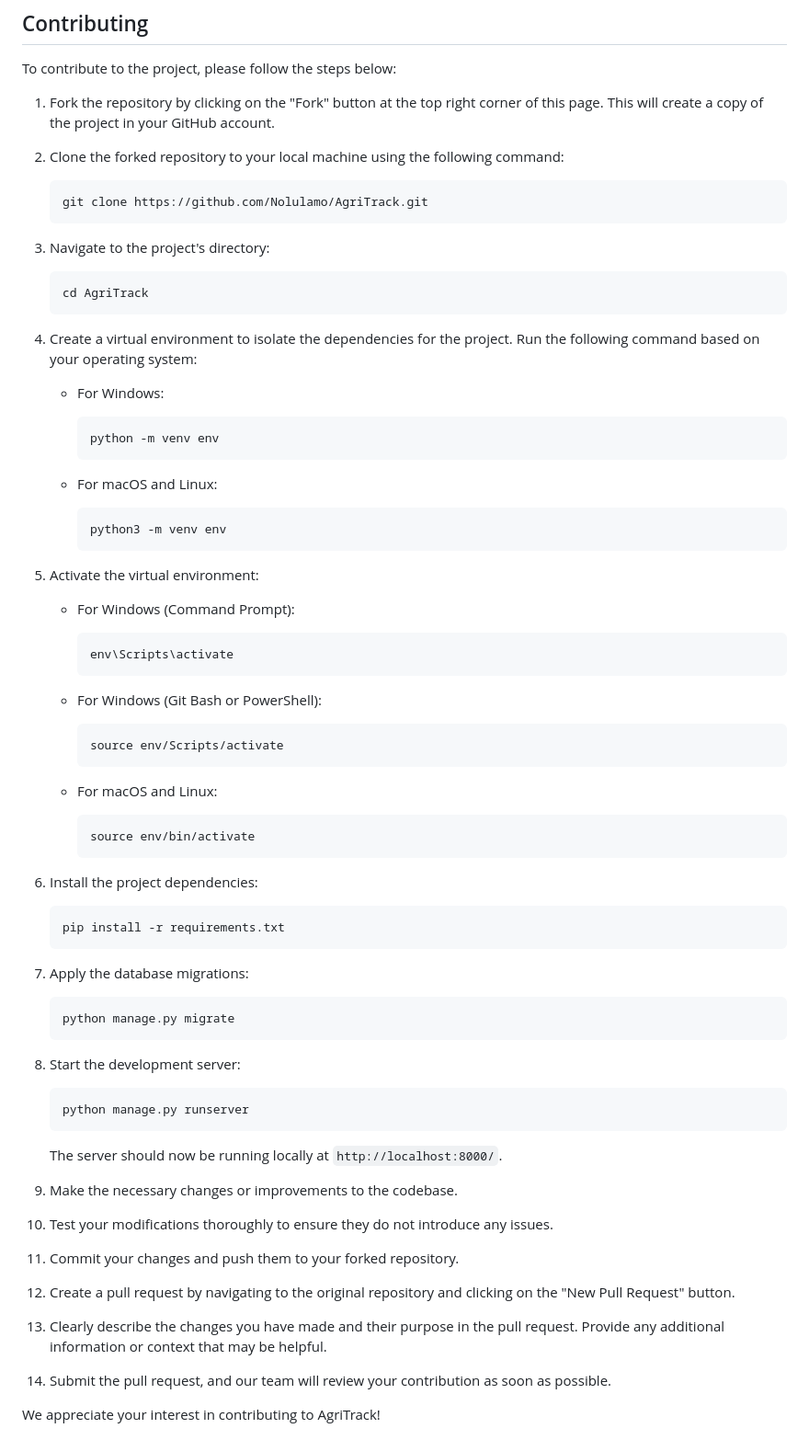
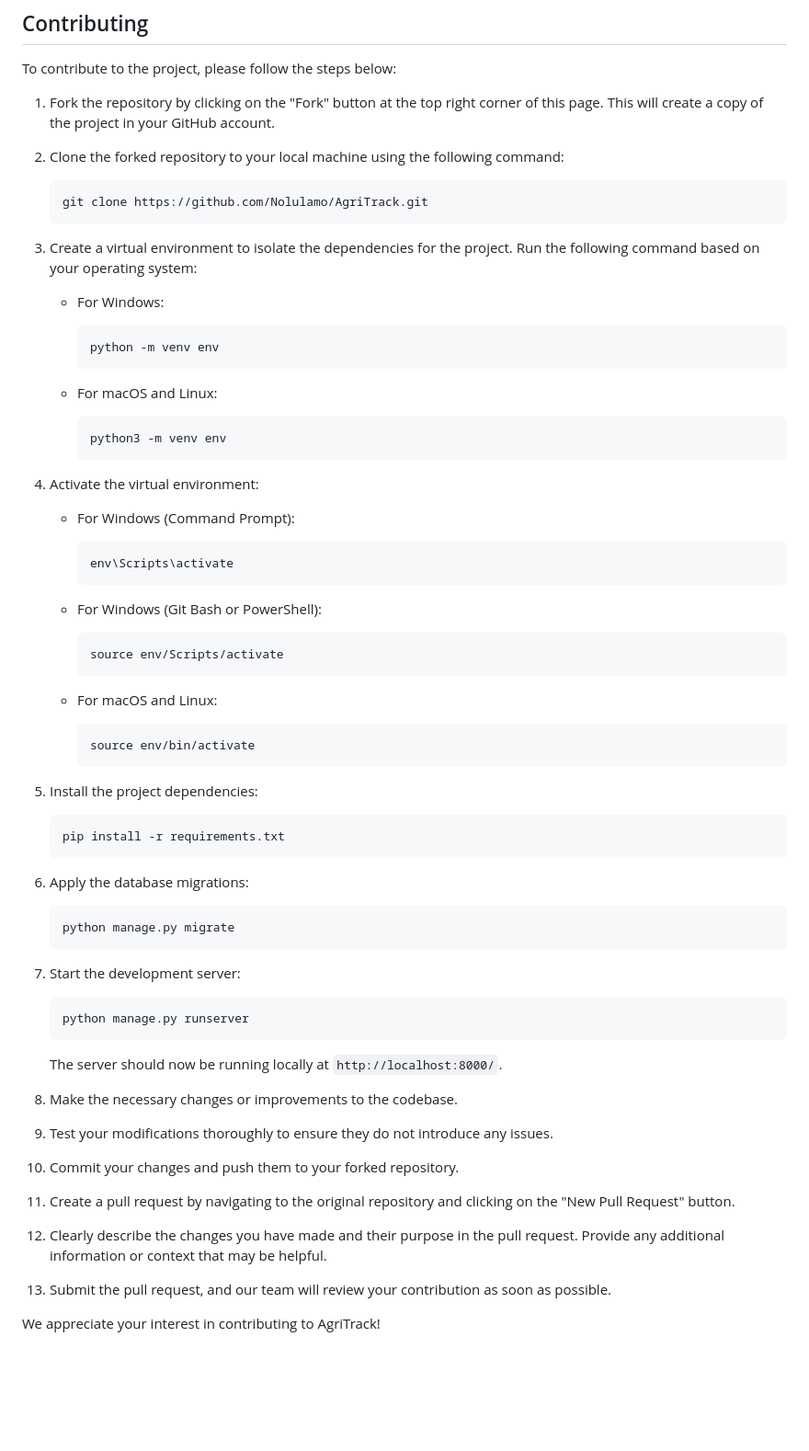
Before and after one commit to Nolulamo/AgriTrack, a Markdown page: README.md, the part around the change. Shown at 92% size. Rendered like a GitHub page; blank space fills up the shorter version.

````diff
--- a/README.md
+++ b/README.md
@@ -22,13 +22,7 @@ To contribute to the project, please follow the steps below:
    git clone https://github.com/Nolulamo/AgriTrack.git
    ```
 
-3. Navigate to the project's directory:
-
-   ```
-   cd AgriTrack
-   ```
-
-4. Create a virtual environment to isolate the dependencies for the project. Run the following command based on your operating system:
+3. Create a virtual environment to isolate the dependencies for the project. Run the following command based on your operating system:
 
    - For Windows:
 
@@ -42,7 +36,7 @@ To contribute to the project, please follow the steps below:
      python3 -m venv env
      ```
 
-5. Activate the virtual environment:
+4. Activate the virtual environment:
 
    - For Windows (Command Prompt):
 
@@ -62,19 +56,19 @@ To contribute to the project, please follow the steps below:
      source env/bin/activate
      ```
 
-6. Install the project dependencies:
+5. Install the project dependencies:
 
    ```
    pip install -r requirements.txt
    ```
 
-7. Apply the database migrations:
+6. Apply the database migrations:
 
    ```
    python manage.py migrate
    ```
 
-8. Start the development server:
+7. Start the development server:
 
    ```
    python manage.py runserver
@@ -82,11 +76,11 @@ To contribute to the project, please follow the steps below:
 
    The server should now be running locally at `http://localhost:8000/`.
 
-9. Make the necessary changes or improvements to the codebase.
-10. Test your modifications thoroughly to ensure they do not introduce any issues.
-11. Commit your changes and push them to your forked repository.
-12. Create a pull request by navigating to the original repository and clicking on the "New Pull Request" button.
-13. Clearly describe the changes you have made and their purpose in the pull request. Provide any additional information or context that may be helpful.
-14. Submit the pull request, and our team will review your contribution as soon as possible.
+8. Make the necessary changes or improvements to the codebase.
+9. Test your modifications thoroughly to ensure they do not introduce any issues.
+10. Commit your changes and push them to your forked repository.
+11. Create a pull request by navigating to the original repository and clicking on the "New Pull Request" button.
+12. Clearly describe the changes you have made and their purpose in the pull request. Provide any additional information or context that may be helpful.
+13. Submit the pull request, and our team will review your contribution as soon as possible.
 
 We appreciate your interest in contributing to AgriTrack!
````
